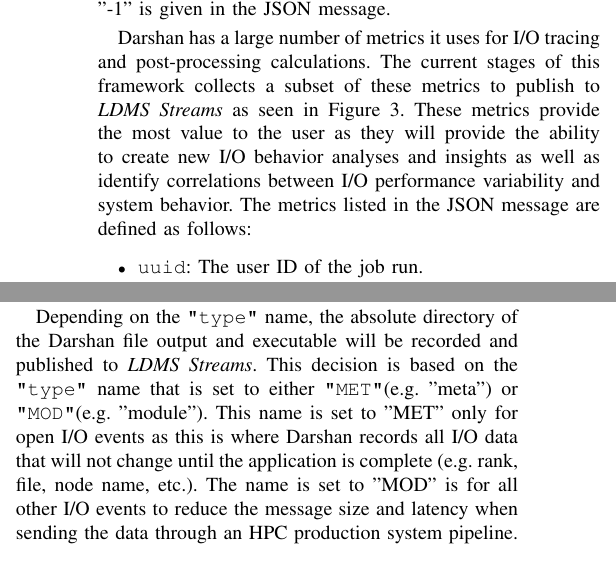
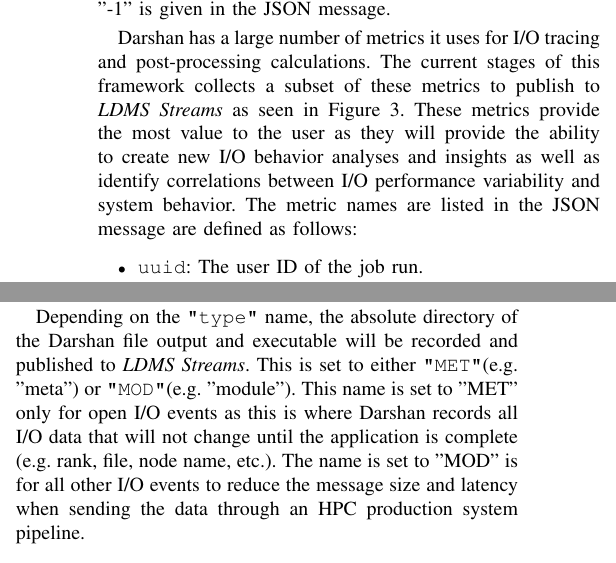
Before and after one commit to Snell1224/Darshan-Connector-Paper, a LaTeX paper (Darshan-LDMS.tex, which reads integration.tex): two parts of the columns of page 4 of 6, joined at a grey line, cut so that both start at the same text. Compiled offline with pdfLaTeX; a missing font is replaced by an installed copy or a similar font; a LaTeX package or settings file that is missing is left out.

Commit message:
minor edits

```diff
--- a/integration.tex
+++ b/integration.tex
@@ -35,7 +35,7 @@
 
 The \connector functionality collects both DXT data and Darshan's original I/O data and optionally publishes a message in JSON format to the \emph{LDMS Streams} interface as seen in Figure 3. The \emph{absolute timestamp} is also included in this message with the given name "timestamp". The LDMS transport then transports the I/O event data to a \emph{DSOS} database where Grafana can access and query this data. the \connector currently uses a single unique \emph{LDMS Stream tag} for this data source. For the file level accesses that DXT does not trace or for file level access type that have different name-value pairs, a value of "N/A" or "-1" is given in the JSON message.
 
-Darshan has a large number of metrics it uses for I/O tracing and post-processing calculations. The current stages of this framework collects a subset of these metrics to publish to \emph{LDMS Streams} as seen in Figure 3. These metrics provide the most value to the user as they will provide the ability to create new I/O behavior analyses and insights as well as identify correlations between I/O performance variability and system behavior. The metrics listed in the JSON message are defined as follows:
+Darshan has a large number of metrics it uses for I/O tracing and post-processing calculations. The current stages of this framework collects a subset of these metrics to publish to \emph{LDMS Streams} as seen in Figure 3. These metrics provide the most value to the user as they will provide the ability to create new I/O behavior analyses and insights as well as identify correlations between I/O performance variability and system behavior. The metric names are listed in the JSON message are defined as follows:
 
 \begin{itemize}
     \item \texttt{uuid}: The user ID of the job run.
@@ -64,7 +64,7 @@
     \item\texttt{seg:timestamp}: End time of given operation per rank (in epoch time).
 \end{itemize}
 
-Depending on the \texttt{"type"} name, the absolute directory of the Darshan file output and executable will be recorded and published to \emph{LDMS Streams}. This decision is based on the \texttt{"type"} name that is set to either \texttt{"MET"}(e.g. "meta") or \texttt{"MOD"}(e.g. "module"). This name is set to "MET" only for open I/O events as this is where Darshan records all I/O data that will not change until the application is complete (e.g. rank, file, node name, etc.). The name is set to "MOD" is for all other I/O events to reduce the message size and latency when sending the data through an HPC production system pipeline.
+Depending on the \texttt{"type"} name, the absolute directory of the Darshan file output and executable will be recorded and published to \emph{LDMS Streams}. This is set to either \texttt{"MET"}(e.g. "meta") or \texttt{"MOD"}(e.g. "module"). This name is set to "MET" only for open I/O events as this is where Darshan records all I/O data that will not change until the application is complete (e.g. rank, file, node name, etc.). The name is set to "MOD" is for all other I/O events to reduce the message size and latency when sending the data through an HPC production system pipeline.
 
 \begin{figure}
 	\centering
```
